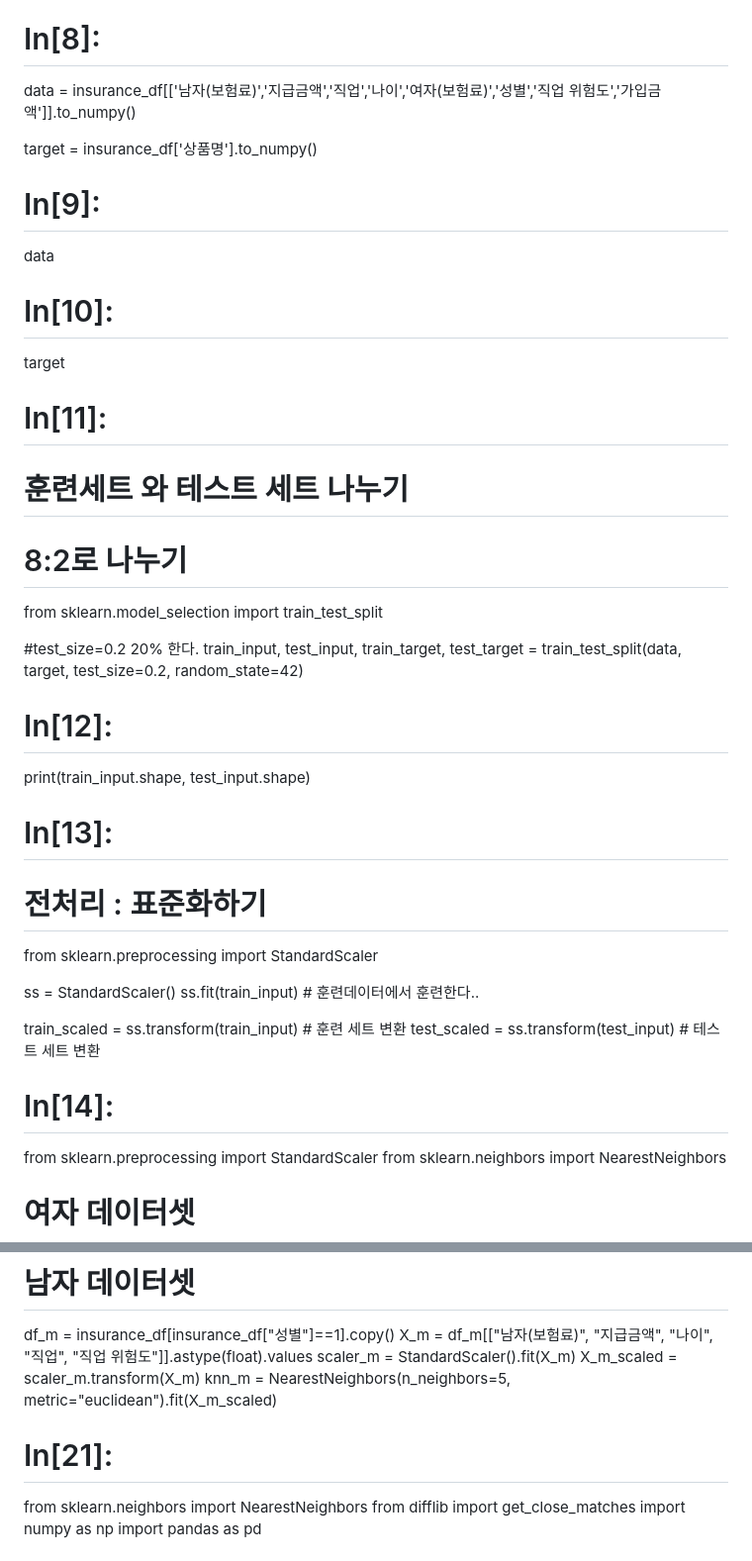
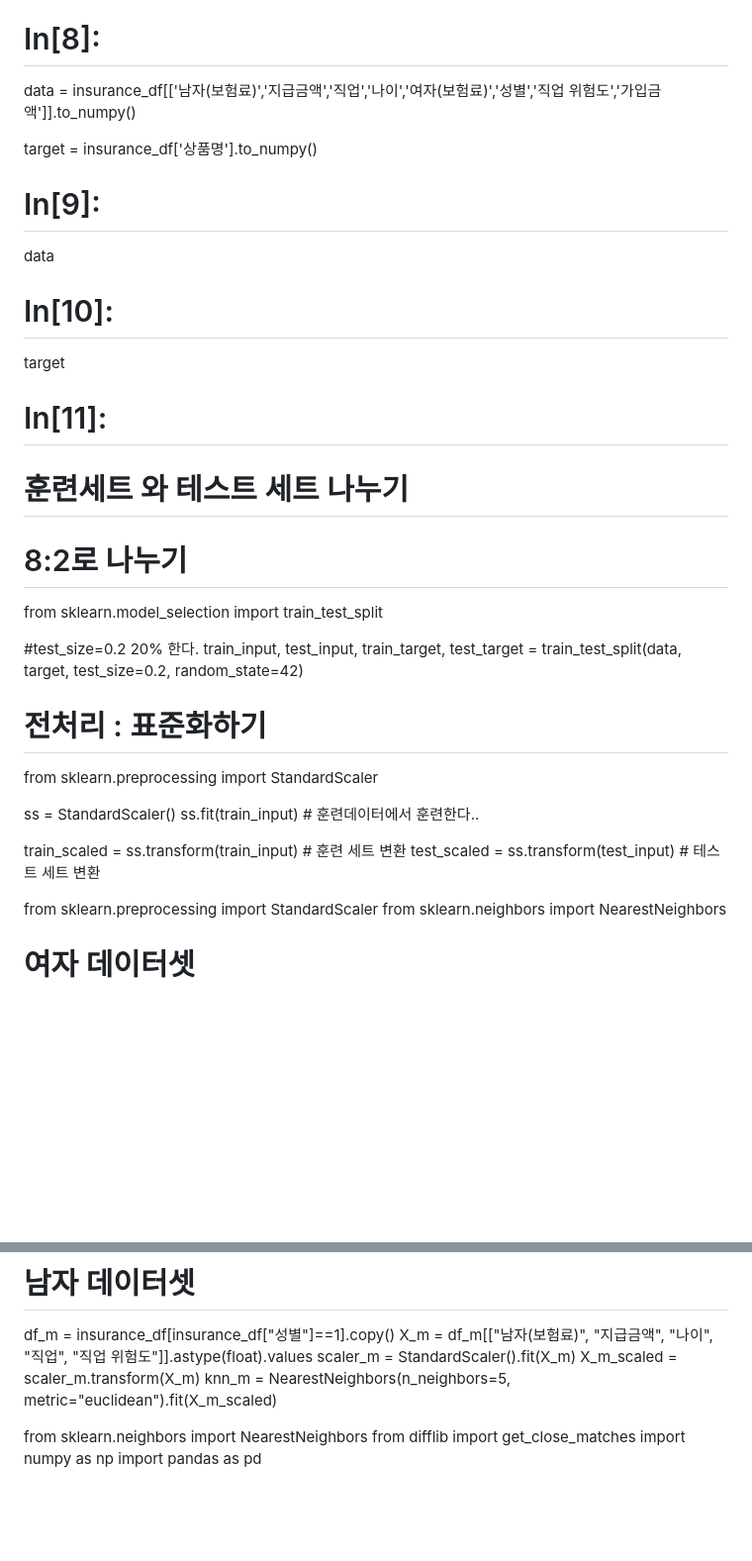
Before and after one commit to wlghksw/InsuranceProject, a Markdown page: README.md, 2 parts joined by grey strips. Shown: that part at 99% size. Rendered like a GitHub page; blank space fills up the shorter version.

```diff
--- a/README.md
+++ b/README.md
@@ -144,7 +105,6 @@ insurance_df["성별"] = gender.fit_transform(insurance_df["성별"])
 
 # In[8]:
 
-
 data = insurance_df[['남자(보험료)','지급금액','직업','나이','여자(보험료)','성별','직업 위험도','가입금액']].to_numpy()
 
 target = insurance_df['상품명'].to_numpy()
@@ -152,35 +112,24 @@ target = insurance_df['상품명'].to_numpy()
 
 # In[9]:
 
-
 data
 
 
 # In[10]:
-
 
 target
 
 
 # In[11]:
 
+# 훈련세트 와 테스트 세트 나누기
 
-# 훈련세트 와 테스트 세트 나누기
 # 8:2로 나누기
 
 from sklearn.model_selection import train_test_split
 
 #test_size=0.2 20% 한다.
 train_input, test_input, train_target, test_target = train_test_split(data, target, test_size=0.2, random_state=42)
-
-
-# In[12]:
-
-
-print(train_input.shape, test_input.shape)
-
-
-# In[13]:
 
 
 # 전처리 : 표준화하기
@@ -192,9 +141,6 @@ ss.fit(train_input) # 훈련데이터에서 훈련한다..
 
 train_scaled = ss.transform(train_input) # 훈련 세트 변환
 test_scaled = ss.transform(test_input) # 테스트 세트 변환
-
-
-# In[14]:
 
 
 from sklearn.preprocessing import StandardScaler
@@ -213,9 +159,6 @@ X_m = df_m[["남자(보험료)", "지급금액", "나이", "직업", "직업 위
 scaler_m = StandardScaler().fit(X_m)
 X_m_scaled = scaler_m.transform(X_m)
 knn_m = NearestNeighbors(n_neighbors=5, metric="euclidean").fit(X_m_scaled)
-
-
-# In[21]:
 
 
 from sklearn.neighbors import NearestNeighbors
```
Also changed, not shown: other parts of README.md (+4 -56 lines).
